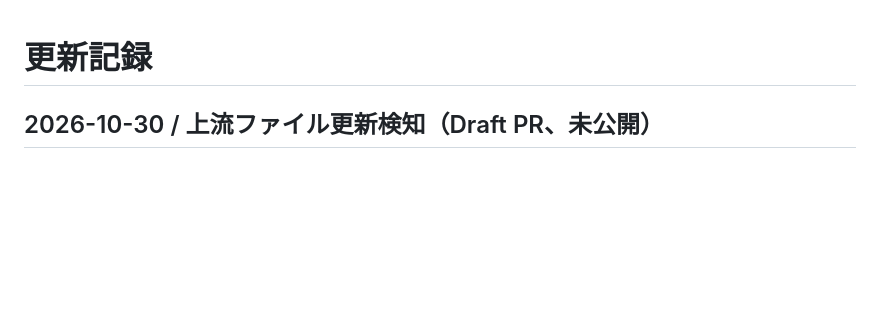
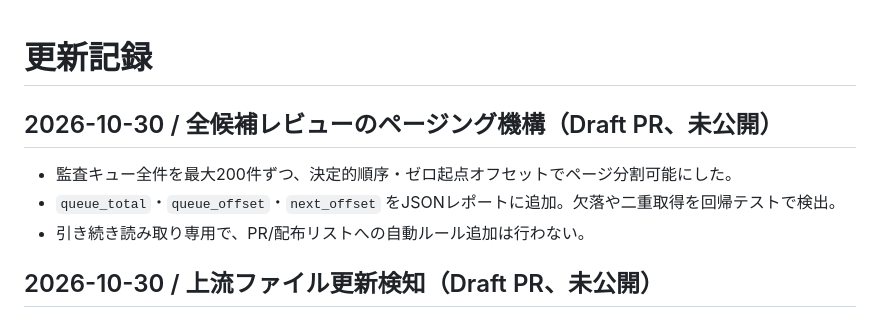
Before and after one commit to r20942097-hue/s, a Markdown page: CHANGELOG.md, the part around the change. GitHub-like rendering; blank space fills up the shorter version.

Commit message:
docs(filters): document deterministic full candidate review pagination

```diff
--- a/CHANGELOG.md
+++ b/CHANGELOG.md
@@ -1,4 +1,10 @@
 # 更新記録
+
+## 2026-10-30 / 全候補レビューのページング機構（Draft PR、未公開）
+
+- 監査キュー全件を最大200件ずつ、決定的順序・ゼロ起点オフセットでページ分割可能にした。
+- `queue_total`・`queue_offset`・`next_offset` をJSONレポートに追加。欠落や二重取得を回帰テストで検出。
+- 引き続き読み取り専用で、PR/配布リストへの自動ルール追加は行わない。
 
 ## 2026-10-30 / 上流ファイル更新検知（Draft PR、未公開）
 
```
